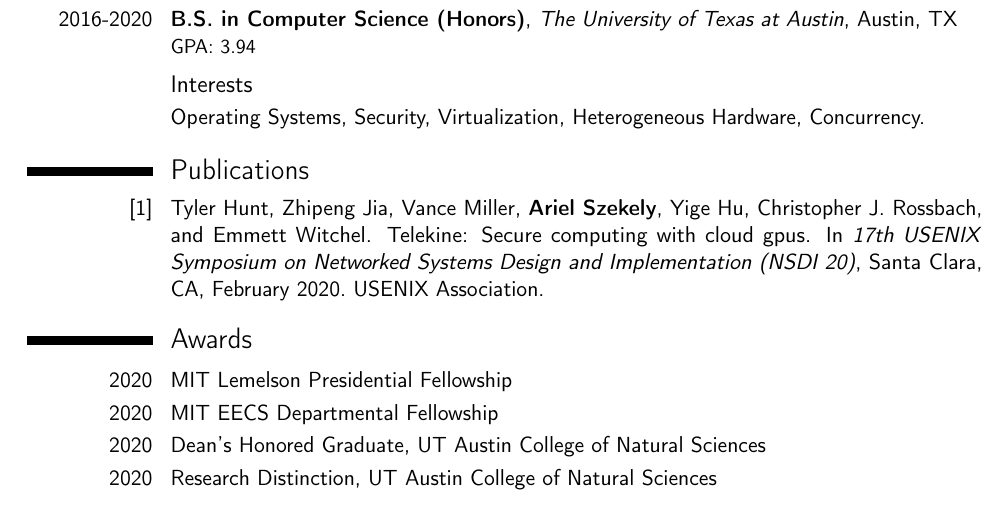
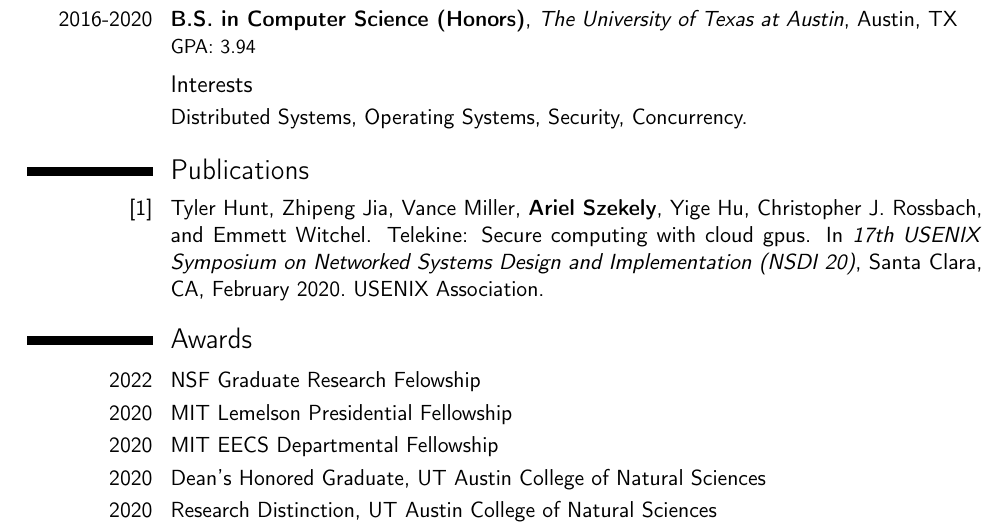
Before and after one commit to ArielSzekely/cv, a LaTeX CV (main.tex): part of page 1 of 2, cut so that both start at the same text. Compiled offline with pdfLaTeX.

Commit message:
Add NSF GRFP to awards

```diff
--- a/main.tex
+++ b/main.tex
@@ -73,7 +73,7 @@
 
 
 \subsection{Interests}
-\cvitem{}{Operating Systems, Security, Virtualization, Heterogeneous Hardware, Concurrency.}
+\cvitem{}{Distributed Systems, Operating Systems, Security, Concurrency.}
 
 %----------------------------------------------------------------------------------------
 %	PUBLICATIONS SECTION
@@ -89,6 +89,7 @@
 
 \section{Awards}
 
+\cvitem{2022}{NSF Graduate Research Felowship}
 \cvitem{2020}{MIT Lemelson Presidential Fellowship}
 \cvitem{2020}{MIT EECS Departmental Fellowship}
 \cvitem{2020}{Dean's Honored Graduate, UT Austin College of Natural Sciences}
```
